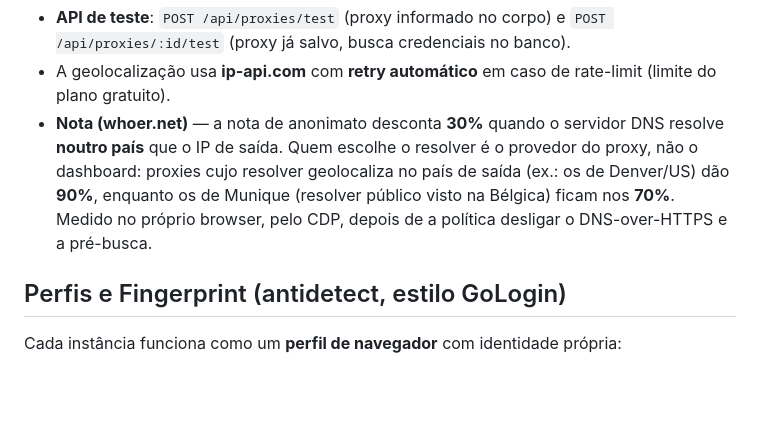
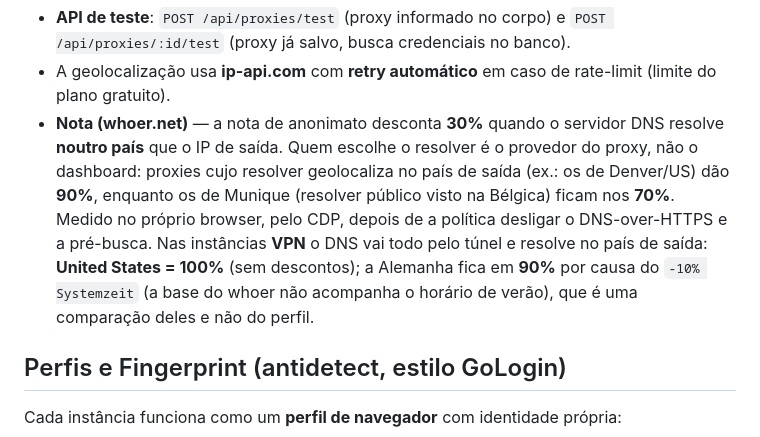
Before and after one commit to faizalsalato/Chrome-VPN-Dashboard, a Markdown page: README.md, the part around the change. GitHub-like rendering; blank space fills up the shorter version.

Commit message:
docs: teste na instancia 3 (VPN) - United States da 100 por cento no whoer
Medido pelo CDP: Estados Unidos = 100 por cento (dois IPs, sem descontos; o DNS vai pelo tunel e resolve nos EUA). Alemanha = 90 por cento, com o mesmo -10 por cento de Systemzeit que aparece nos proxies de Denver - e a comparacao do proprio whoer, nao o perfil.

```diff
--- a/README.md
+++ b/README.md
@@ -228,7 +228,7 @@ Cada proxy tem um botão **"🧪 Testar"** (na lista e no formulário de cadastr
 
 - **API de teste**: `POST /api/proxies/test` (proxy informado no corpo) e `POST /api/proxies/:id/test` (proxy já salvo, busca credenciais no banco).
 - A geolocalização usa **ip-api.com** com **retry automático** em caso de rate-limit (limite do plano gratuito).
-- **Nota (whoer.net)** — a nota de anonimato desconta **30%** quando o servidor DNS resolve **noutro país** que o IP de saída. Quem escolhe o resolver é o provedor do proxy, não o dashboard: proxies cujo resolver geolocaliza no país de saída (ex.: os de Denver/US) dão **90%**, enquanto os de Munique (resolver público visto na Bélgica) ficam nos **70%**. Medido no próprio browser, pelo CDP, depois de a política desligar o DNS-over-HTTPS e a pré-busca.
+- **Nota (whoer.net)** — a nota de anonimato desconta **30%** quando o servidor DNS resolve **noutro país** que o IP de saída. Quem escolhe o resolver é o provedor do proxy, não o dashboard: proxies cujo resolver geolocaliza no país de saída (ex.: os de Denver/US) dão **90%**, enquanto os de Munique (resolver público visto na Bélgica) ficam nos **70%**. Medido no próprio browser, pelo CDP, depois de a política desligar o DNS-over-HTTPS e a pré-busca. Nas instâncias **VPN** o DNS vai todo pelo túnel e resolve no país de saída: **United States = 100%** (sem descontos); a Alemanha fica em **90%** por causa do `-10% Systemzeit` (a base do whoer não acompanha o horário de verão), que é uma comparação deles e não do perfil.
 
 
 ## Perfis e Fingerprint (antidetect, estilo GoLogin)
```
